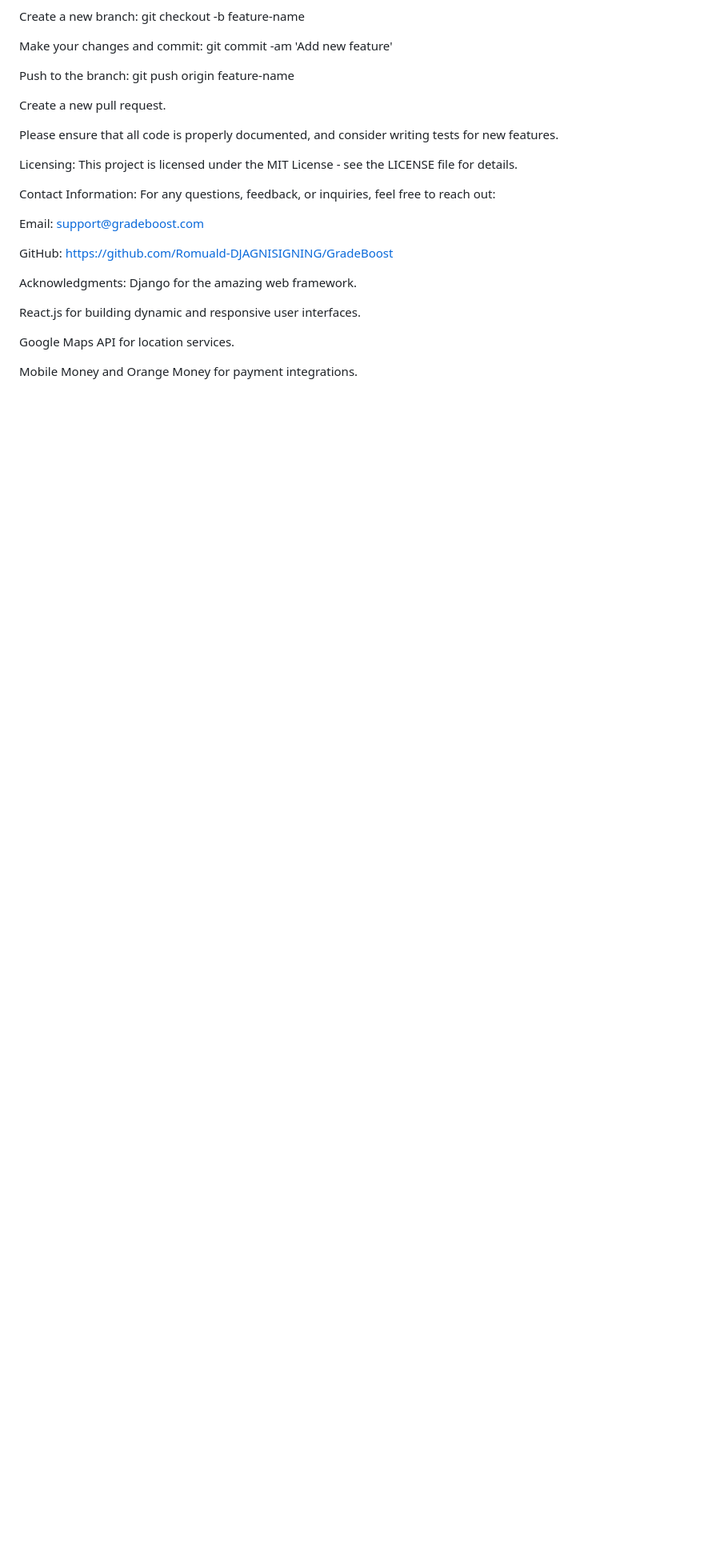
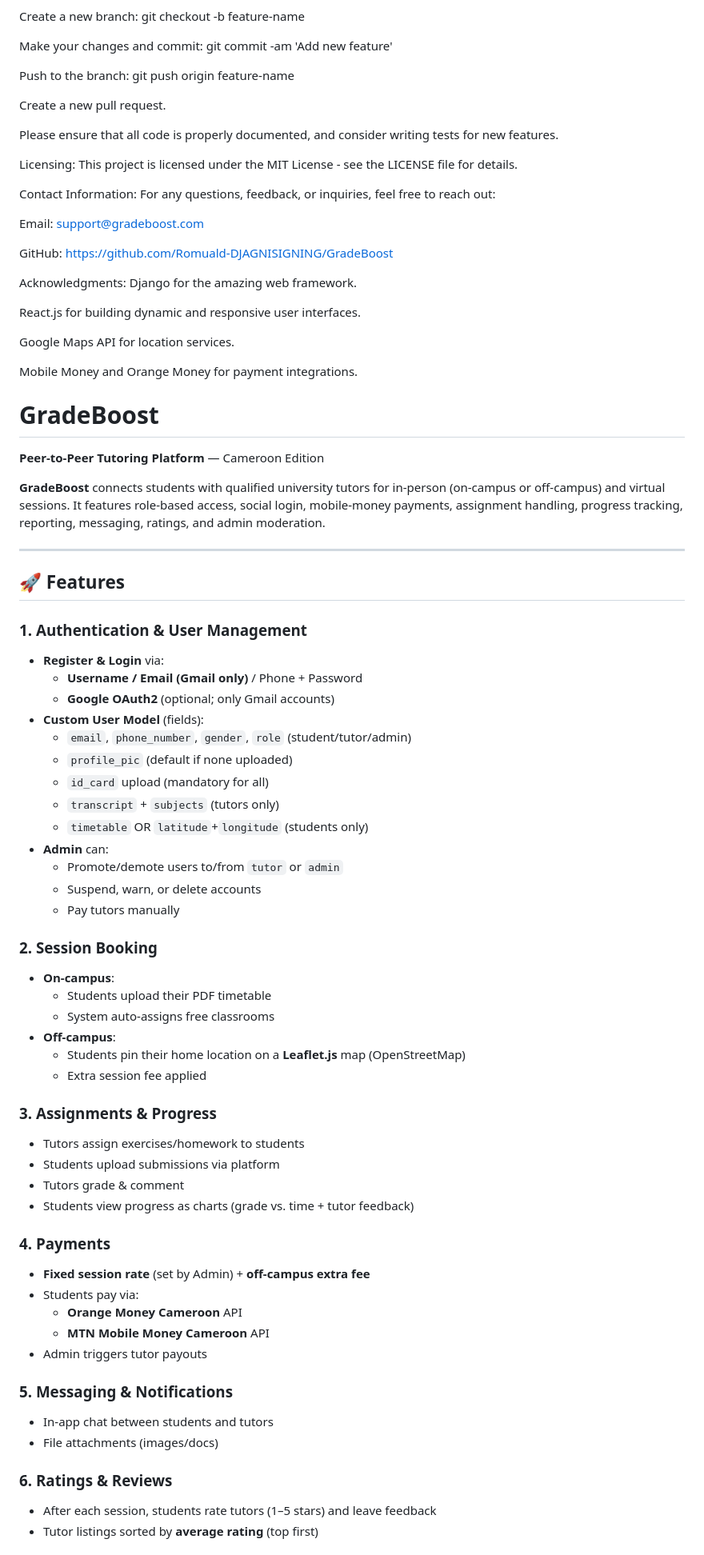
Before and after one commit to Romuald-DJAGNISIGNING/GradeBoost, a Markdown page: README.md, the part around one of its changes. Shown at 80% size. Rendered like a GitHub page; blank space fills up the shorter version.

Commit message:
Update 2 README.md
Update of the GradeBoost WebApp Readme

```diff
--- a/README.md
+++ b/README.md
@@ -138,3 +138,63 @@ React.js for building dynamic and responsive user interfaces.
 Google Maps API for location services.
 
 Mobile Money and Orange Money for payment integrations.
+
+
+
+
+
+
+# GradeBoost
+
+**Peer‑to‑Peer Tutoring Platform** — Cameroon Edition
+
+**GradeBoost** connects students with qualified university tutors for in‑person (on‑campus or off‑campus) and virtual sessions. It features role‑based access, social login, mobile‑money payments, assignment handling, progress tracking, reporting, messaging, ratings, and admin moderation.
+
+---
+
+## 🚀 Features
+
+### 1. Authentication & User Management
+- **Register & Login** via:
+  - **Username / Email (Gmail only)** / Phone + Password
+  - **Google OAuth2** (optional; only Gmail accounts)
+- **Custom User Model** (fields):
+  - `email`, `phone_number`, `gender`, `role` (student/tutor/admin)
+  - `profile_pic` (default if none uploaded)
+  - `id_card` upload (mandatory for all)
+  - `transcript` + `subjects` (tutors only)
+  - `timetable` OR `latitude`+`longitude` (students only)
+- **Admin** can:
+  - Promote/demote users to/from `tutor` or `admin`
+  - Suspend, warn, or delete accounts
+  - Pay tutors manually
+
+### 2. Session Booking
+- **On‑campus**:
+  - Students upload their PDF timetable
+  - System auto‑assigns free classrooms
+- **Off‑campus**:
+  - Students pin their home location on a **Leaflet.js** map (OpenStreetMap)
+  - Extra session fee applied
+
+### 3. Assignments & Progress
+- Tutors assign exercises/homework to students
+- Students upload submissions via platform
+- Tutors grade & comment
+- Students view progress as charts (grade vs. time + tutor feedback)
+
+### 4. Payments
+- **Fixed session rate** (set by Admin) + **off‑campus extra fee**
+- Students pay via:
+  - **Orange Money Cameroon** API
+  - **MTN Mobile Money Cameroon** API
+- Admin triggers tutor payouts
+
+### 5. Messaging & Notifications
+- In‑app chat between students and tutors
+- File attachments (images/docs)
+
+### 6. Ratings & Reviews
+- After each session, students rate tutors (1–5 stars) and leave feedback
+- Tutor listings sorted by **average rating** (top first)
+
```
Also changed, not shown: other parts of README.md (+67 -0 lines).
